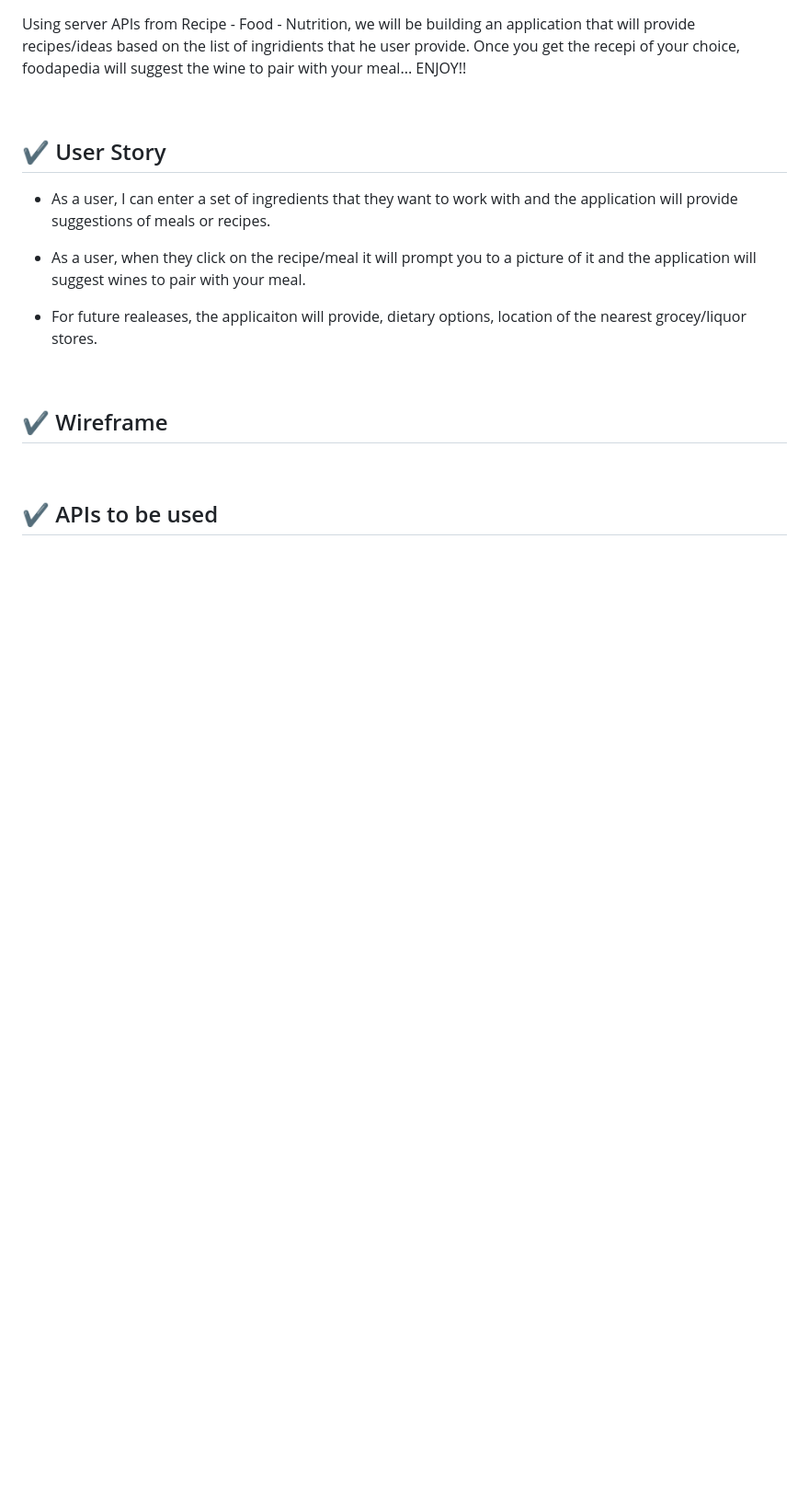
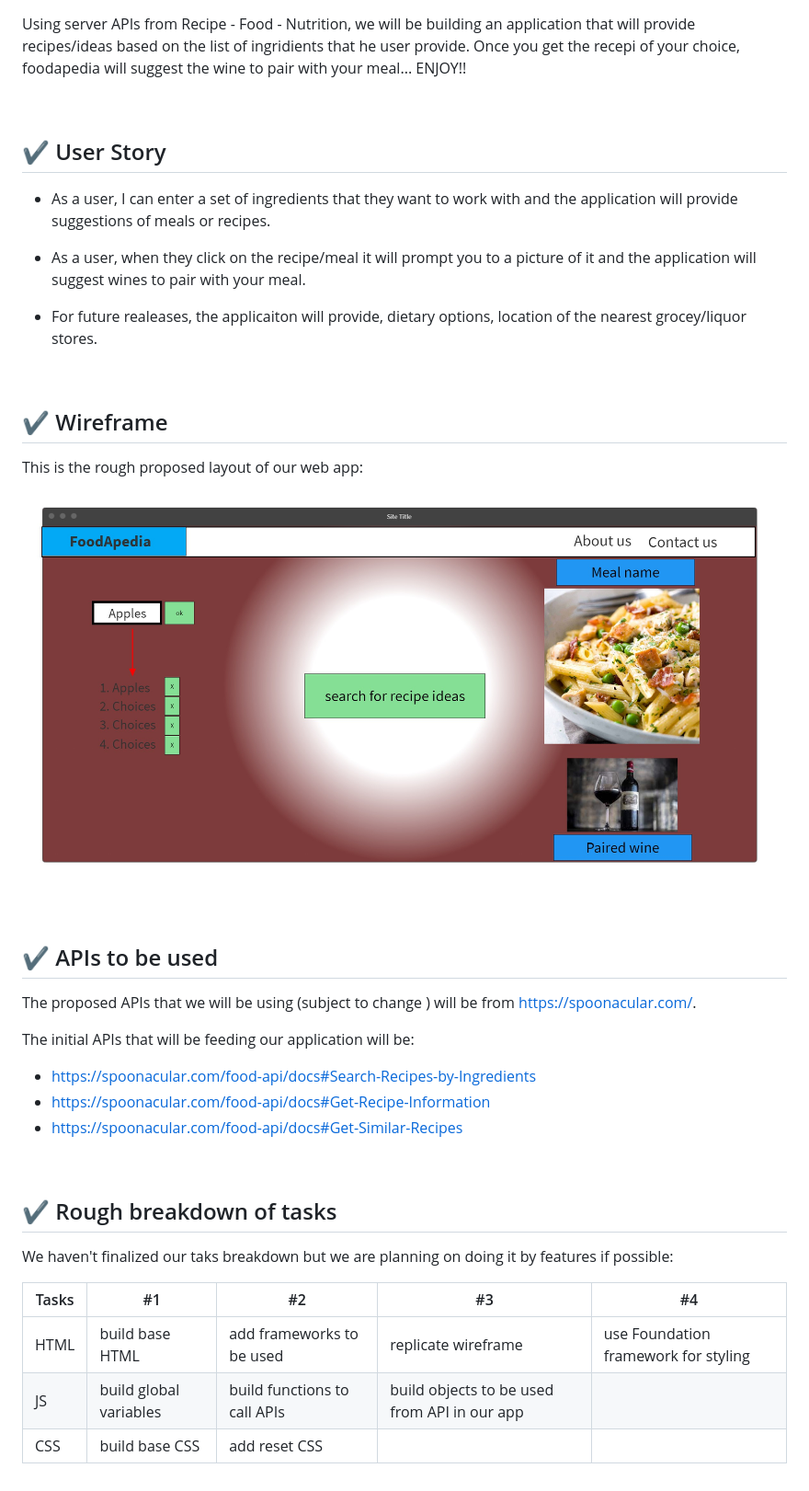
Before and after one commit to santipalacios2002/foodApedia, a Markdown page: README.md, the part around the change printed below. Shown: that part at 92% size. GitHub-like rendering; pictures changed too: assets/images/wireframe.jpg (added); blank space fills up the shorter version.

Commit message:
added project proposal on readme

```diff
--- a/README.md
+++ b/README.md
@@ -18,11 +23,29 @@ Using server APIs from Recipe - Food - Nutrition, we will be building an applica
 
 ## :heavy_check_mark: Wireframe
 
+This is the rough proposed layout of our web app:
 
+![wireframe](./assets/images/wireframe.jpg)
 
 <br />
 
 ## :heavy_check_mark: APIs to be used
 
+The proposed APIs that we will be using (subject to change ) will be from https://spoonacular.com/.
 
+The initial APIs that will be feeding our application will be:
+
+* https://spoonacular.com/food-api/docs#Search-Recipes-by-Ingredients
+* https://spoonacular.com/food-api/docs#Get-Recipe-Information
+* https://spoonacular.com/food-api/docs#Get-Similar-Recipes
 <br />
+
+## :heavy_check_mark: Rough breakdown of tasks
+
+We haven't finalized our taks breakdown but we are planning on doing it by features if possible:
+
+Tasks | #1 | #2 | #3 | #4
+--- | ---- | --- | --- | ---
+HTML  | build base HTML | add frameworks to be used | replicate wireframe | use Foundation framework for styling
+JS | build global variables | build functions to call APIs  | build objects to be used from API in our app
+CSS | build base CSS |  add reset CSS |
```
Also changed, not shown: other parts of README.md (+5 -0 lines).
